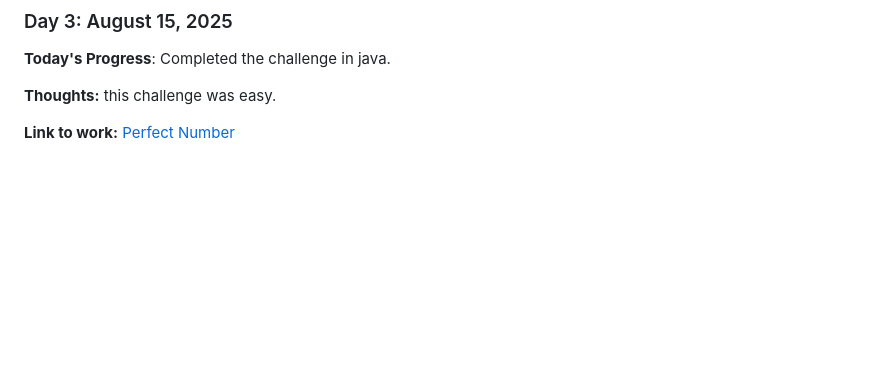
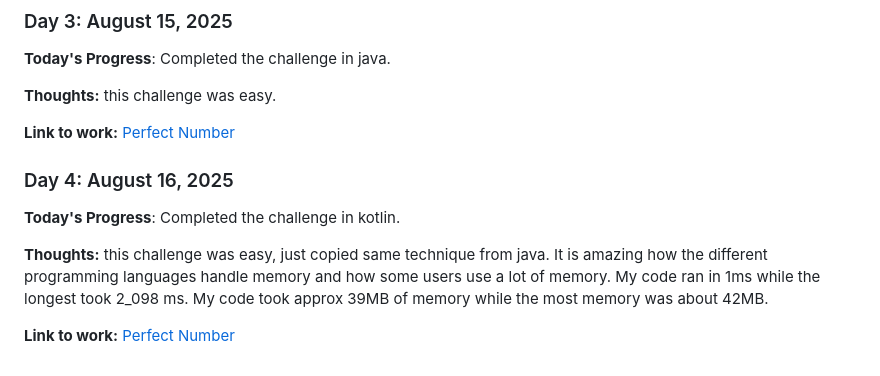
Before and after one commit to wearypossum4770/dark-coding-challenges, a Markdown page: log.md, the part around the change. GitHub-like rendering; blank space fills up the shorter version.

Commit message:
log(day4): complete kotlin perfect  number challenge

```diff
--- a/log.md
+++ b/log.md
@@ -62,3 +62,11 @@
 **Thoughts:** this challenge was easy.
 
 **Link to work:** [Perfect Number](https://github.com/wearypossum4770/dark-coding-challenges/issues/507)
+
+### Day 4: August 16, 2025
+
+**Today's Progress**: Completed the challenge in kotlin.
+
+**Thoughts:** this challenge was easy, just copied same technique from java. It is amazing how the different programming languages handle memory and how some users use a lot of memory. My code ran in 1ms while the longest took 2_098 ms. My code took approx 39MB of memory while the most memory was about 42MB.
+
+**Link to work:** [Perfect Number](https://github.com/wearypossum4770/dark-coding-challenges/issues/507)
```
